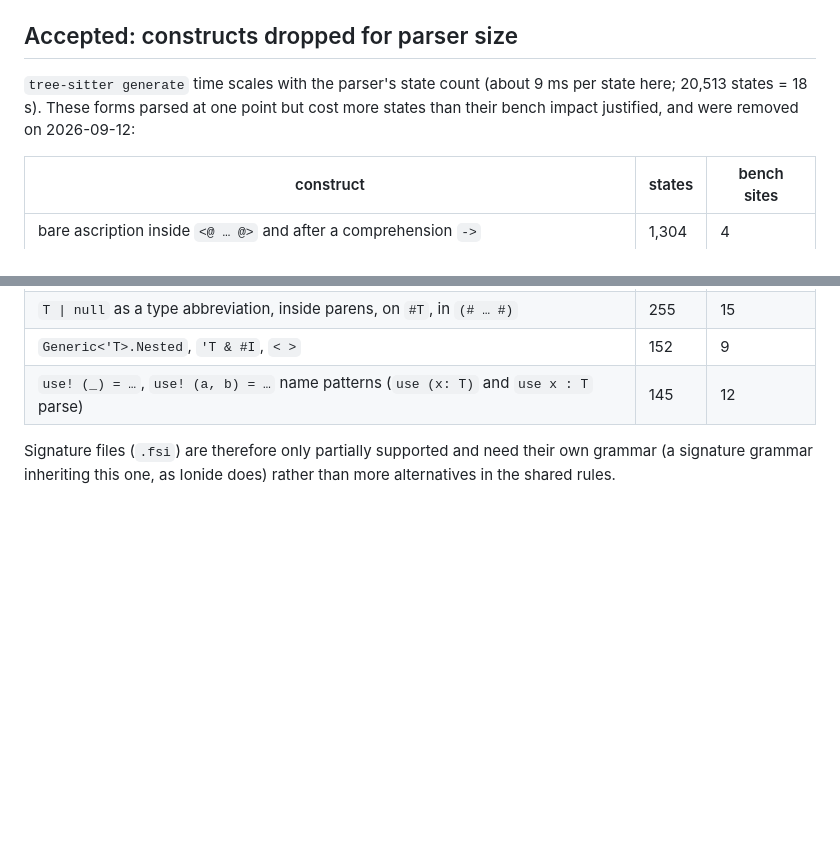
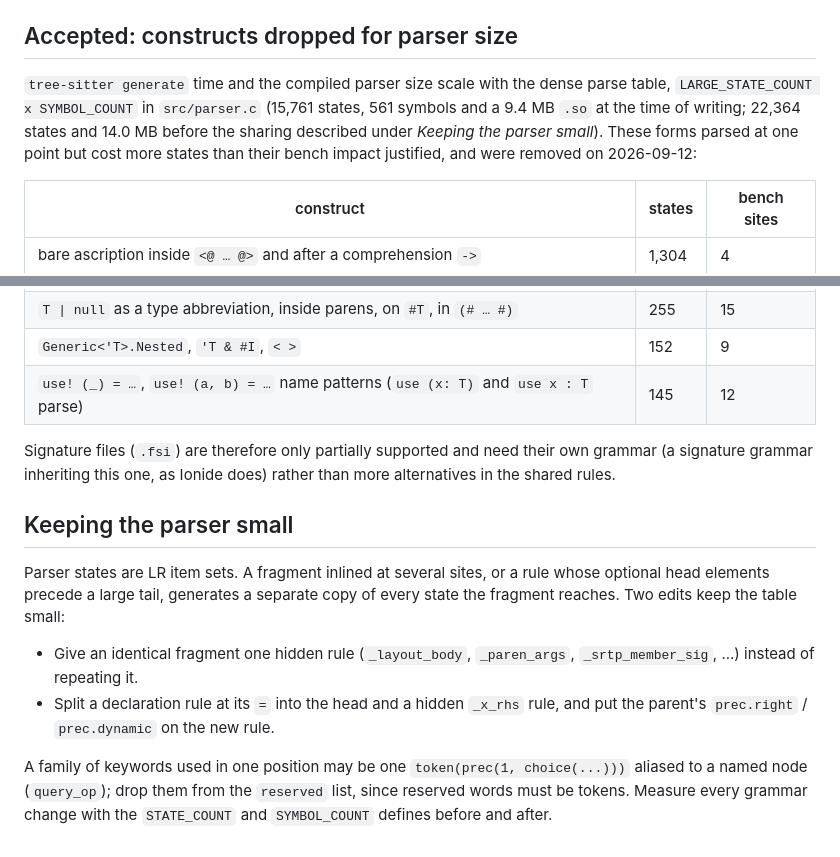
Before and after one commit to MangelMaxime/tree-sitter-fsharp, a Markdown page: LIMITATIONS.md, 2 parts joined by grey strips. Rendered like a GitHub page; blank space fills up the shorter version.

Commit message:
docs: record the parser-size figures and how to keep the table small

```diff
--- a/LIMITATIONS.md
+++ b/LIMITATIONS.md
@@ -125,9 +125,12 @@ a loop body dedents, so `done` commits to being the next sibling statement befor
 
 ## Accepted: constructs dropped for parser size
 
-`tree-sitter generate` time scales with the parser's state count (about 9 ms per state
-here; 20,513 states = 18 s). These forms parsed at one point but cost more states than
-their bench impact justified, and were removed on 2026-09-12:
+`tree-sitter generate` time and the compiled parser size scale with the dense parse
+table, `LARGE_STATE_COUNT x SYMBOL_COUNT` in `src/parser.c` (15,761 states, 561
+symbols and a 9.4 MB `.so` at the time of writing; 22,364 states and 14.0 MB before the
+sharing described under *Keeping the parser small*). These forms parsed at one point
+but cost more states than their bench impact justified, and were removed on
+2026-09-12:
 
 | construct | states | bench sites |
 |---|---|---|
@@ -145,3 +148,19 @@ their bench impact justified, and were removed on 2026-09-12:
 Signature files (`.fsi`) are therefore only partially supported and need their own
 grammar (a signature grammar inheriting this one, as Ionide does) rather than more
 alternatives in the shared rules.
+
+## Keeping the parser small
+
+Parser states are LR item sets. A fragment inlined at several sites, or a rule whose
+optional head elements precede a large tail, generates a separate copy of every state the
+fragment reaches. Two edits keep the table small:
+
+- Give an identical fragment one hidden rule (`_layout_body`, `_paren_args`,
+  `_srtp_member_sig`, ...) instead of repeating it.
+- Split a declaration rule at its `=` into the head and a hidden `_x_rhs` rule, and put the
+  parent's `prec.right` / `prec.dynamic` on the new rule.
+
+A family of keywords used in one position may be one `token(prec(1, choice(...)))` aliased
+to a named node (`query_op`); drop them from the `reserved` list, since reserved words must
+be tokens. Measure every grammar change with the `STATE_COUNT` and `SYMBOL_COUNT` defines
+before and after.
```
